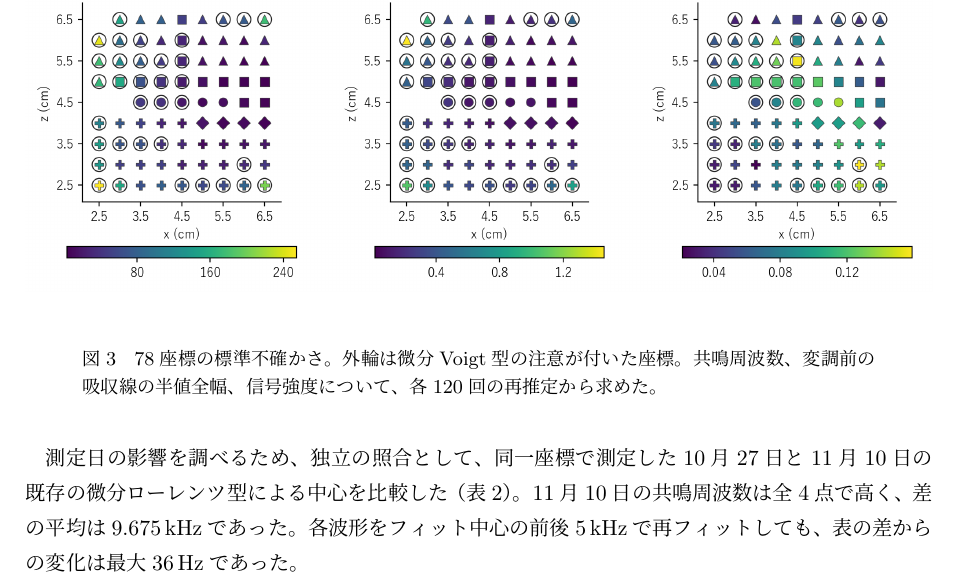
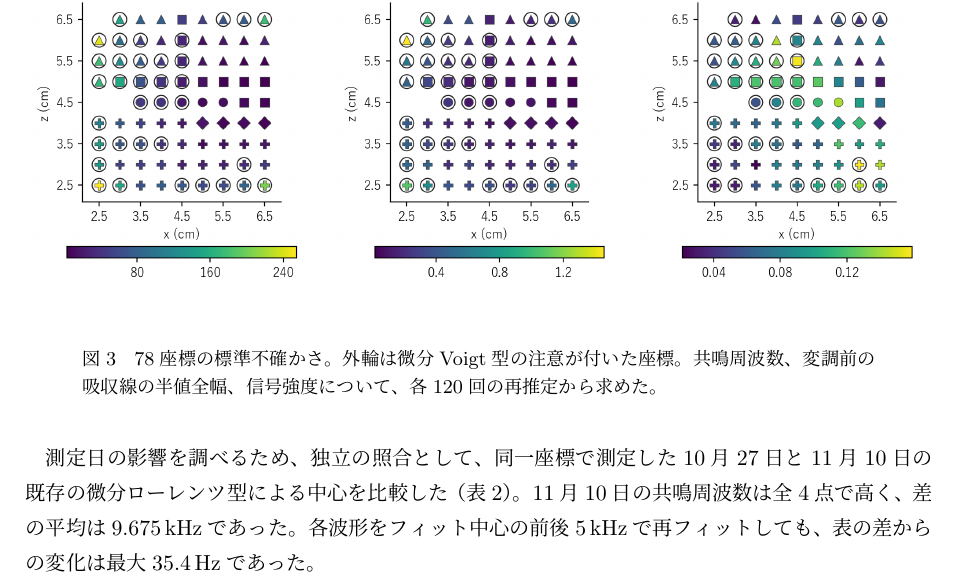
Before and after one commit to mmmmistakeeee-del/nmr, a LaTeX document (01_レポート/report_II.tex): part of page 12 of 18, cut so that both start at the same text. Compiled offline with pLaTeX and dvipdfmx.

Commit message:
Correct measurement difference value in report

```diff
--- a/01_レポート/report_II.tex
+++ b/01_レポート/report_II.tex
@@ -485,7 +485,7 @@ $z=4.0$と$z=4.5$の間で磁束密度が大きく変わって見えるが、こ
 
 測定日の影響を調べるため、独立の照合として、同一座標で測定した10月27日と11月10日の既存の微分ローレンツ型による中心を比較した（表\ref{tab:task2-date}）。
 11月10日の共鳴周波数は全4点で高く、差の平均は\SI{9.675}{\kilo\hertz}であった。
-各波形をフィット中心の前後\SI{5}{\kilo\hertz}で再フィットしても、表の差からの変化は最大\SI{36}{\hertz}であった。
+各波形をフィット中心の前後\SI{5}{\kilo\hertz}で再フィットしても、表の差からの変化は最大\SI{35.4}{\hertz}であった。
 
 \begin{table}[tbp]
   \centering
```
